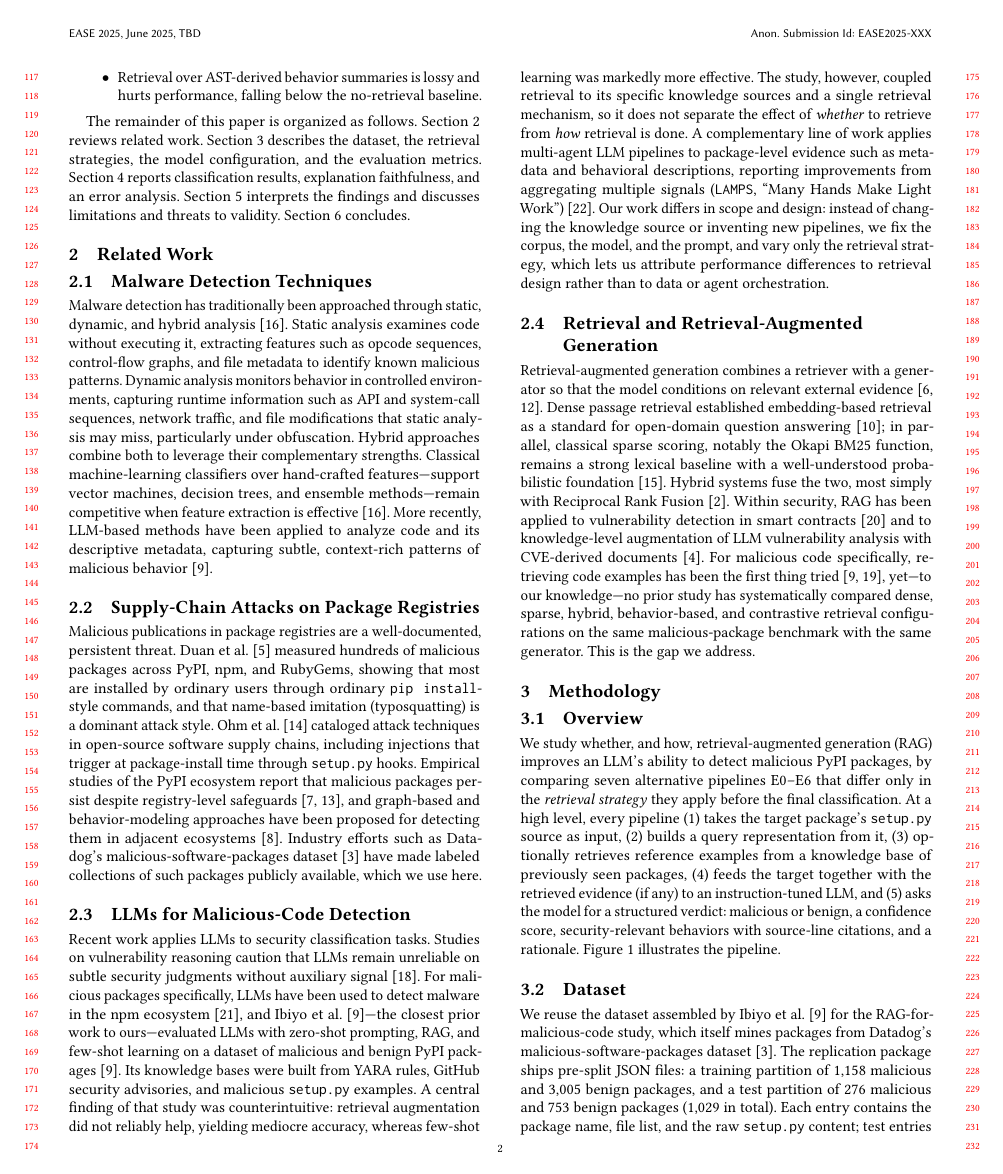
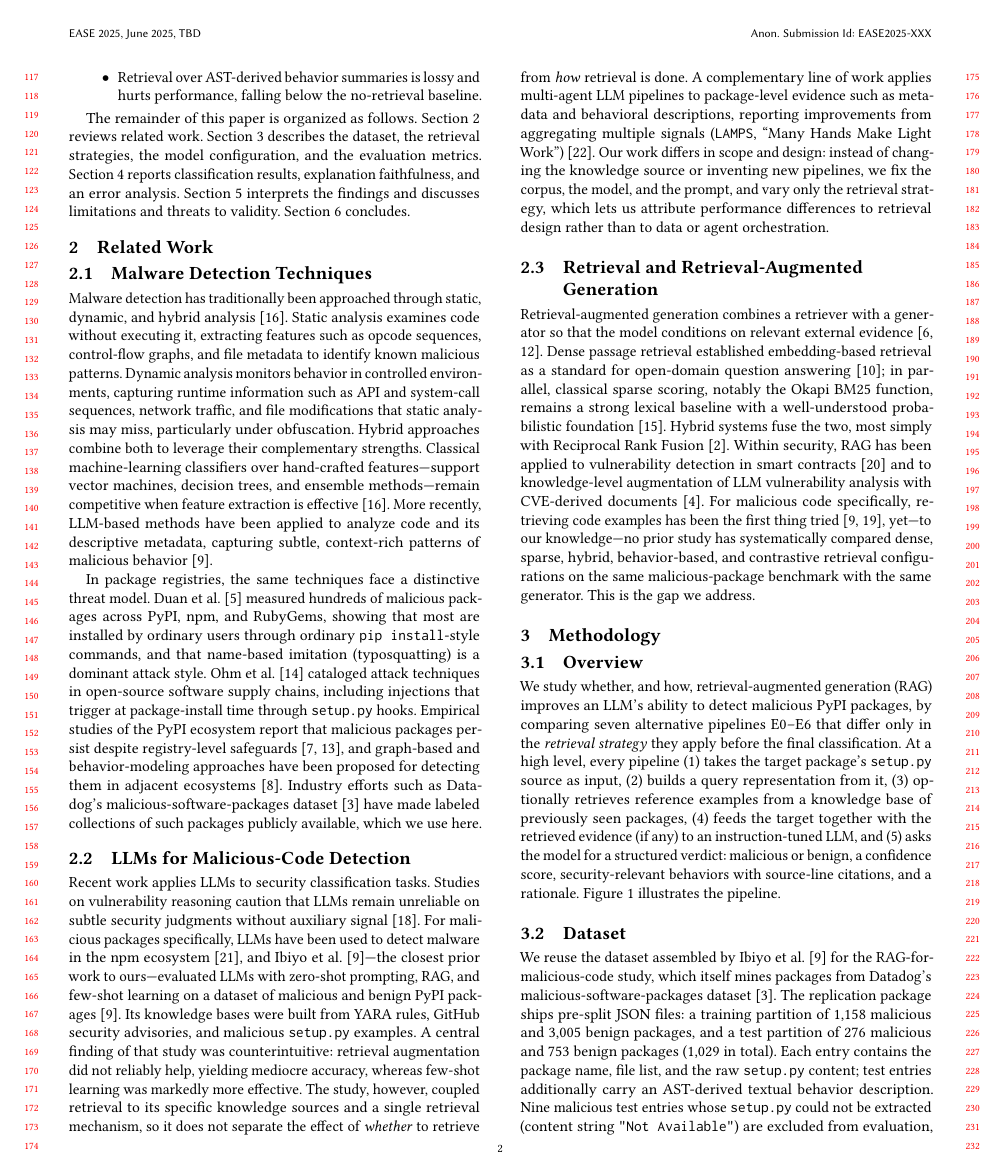
Before and after one commit to NathanTrance/Seminar_02, a LaTeX paper (report/ease-template/ease-submission.tex, which reads report/ease-template/Chapters/02-related-work.tex): page 2 of 6. Compiled offline with pdfLaTeX.

Commit message:
Merge supply-chain subsection into 2.1; related work now 3 subsections

```diff
--- a/report/ease-template/Chapters/02-related-work.tex
+++ b/report/ease-template/Chapters/02-related-work.tex
@@ -19,15 +19,12 @@ effective~\cite{singh2021survey}. More recently, LLM-based methods have been
 applied to analyze code and its descriptive metadata, capturing subtle,
 context-rich patterns of malicious behavior~\cite{ease2025rag}.
 
-\subsection{Supply-Chain Attacks on Package Registries}
-\label{sec:supply-chain}
-
-Malicious publications in package registries are a well-documented,
-persistent threat. Duan et al.~\cite{duan2021supply} measured hundreds of
-malicious packages across PyPI, npm, and RubyGems, showing that most are
-installed by ordinary users through ordinary \texttt{pip install}-style
-commands, and that name-based imitation (typosquatting) is a dominant attack
-style. Ohm et al.~\cite{ohm2020backstabber} cataloged attack techniques in
+In package registries, the same techniques face a distinctive threat model.
+Duan et al.~\cite{duan2021supply} measured hundreds of malicious packages
+across PyPI, npm, and RubyGems, showing that most are installed by ordinary
+users through ordinary \texttt{pip install}-style commands, and that
+name-based imitation (typosquatting) is a dominant attack style.
+Ohm et al.~\cite{ohm2020backstabber} cataloged attack techniques in
 open-source software supply chains, including injections that trigger at
 package-install time through \texttt{setup.py} hooks. Empirical studies of
 the PyPI ecosystem report that malicious packages persist despite
```
Also changed, not shown: report/ease-template/ease-camera-ready.pdf, report/ease-template/ease-submission.pdf.
